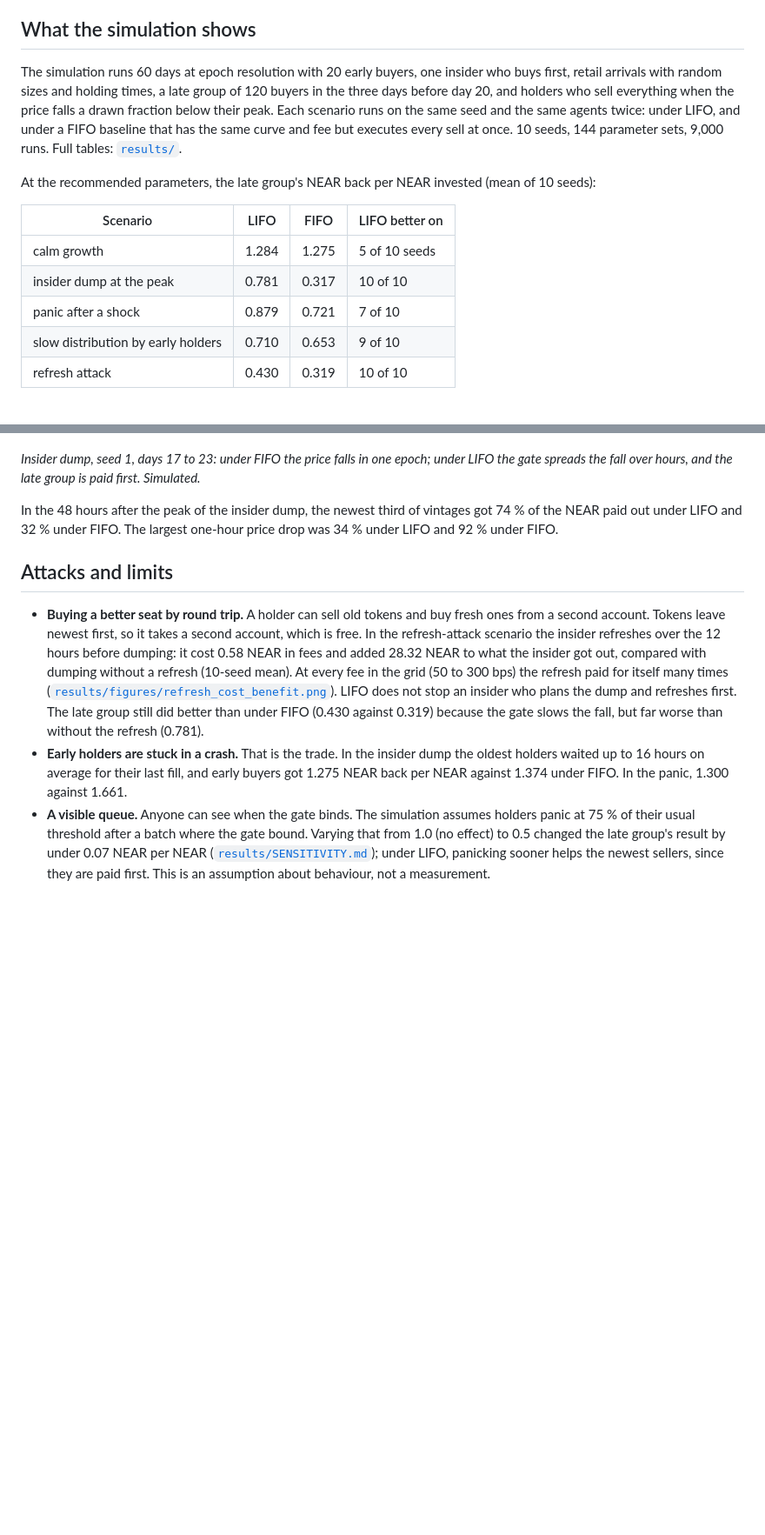
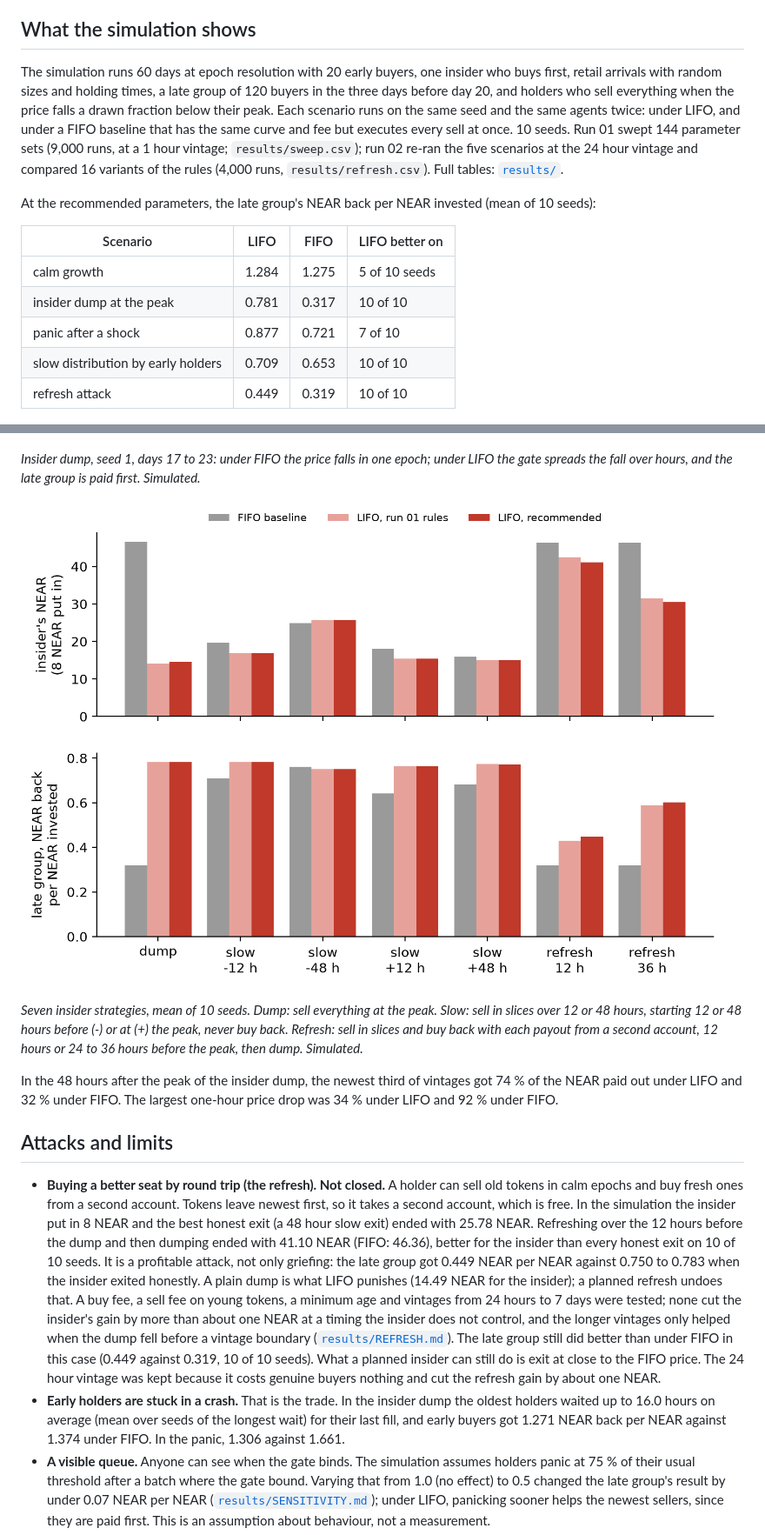
Before and after one commit to Marc-Dvci/lifo, a Markdown page: RULES.md, 2 parts joined by grey strips. Shown at 87% size. Drawn GitHub-style; pictures changed too: results/figures/refresh_decomposition.png (added); blank space fills up the shorter version.

Commit message:
Decompose the refresh attack, test countermeasures, adopt a 24 h vintage

```diff
--- a/RULES.md
+++ b/RULES.md
@@ -41,7 +43,7 @@ Every rounding favours the reserve.
 
 ## What the simulation shows
 
-The simulation runs 60 days at epoch resolution with 20 early buyers, one insider who buys first, retail arrivals with random sizes and holding times, a late group of 120 buyers in the three days before day 20, and holders who sell everything when the price falls a drawn fraction below their peak. Each scenario runs on the same seed and the same agents twice: under LIFO, and under a FIFO baseline that has the same curve and fee but executes every sell at once. 10 seeds, 144 parameter sets, 9,000 runs. Full tables: [`results/`](results/).
+The simulation runs 60 days at epoch resolution with 20 early buyers, one insider who buys first, retail arrivals with random sizes and holding times, a late group of 120 buyers in the three days before day 20, and holders who sell everything when the price falls a drawn fraction below their peak. Each scenario runs on the same seed and the same agents twice: under LIFO, and under a FIFO baseline that has the same curve and fee but executes every sell at once. 10 seeds. Run 01 swept 144 parameter sets (9,000 runs, at a 1 hour vintage; `results/sweep.csv`); run 02 re-ran the five scenarios at the 24 hour vintage and compared 16 variants of the rules (4,000 runs, `results/refresh.csv`). Full tables: [`results/`](results/).
 
 At the recommended parameters, the late group's NEAR back per NEAR invested (mean of 10 seeds):
 
@@ -49,20 +51,24 @@ At the recommended parameters, the late group's NEAR back per NEAR invested (mea
 |---|---|---|---|
 | calm growth | 1.284 | 1.275 | 5 of 10 seeds |
 | insider dump at the peak | 0.781 | 0.317 | 10 of 10 |
-| panic after a shock | 0.879 | 0.721 | 7 of 10 |
-| slow distribution by early holders | 0.710 | 0.653 | 9 of 10 |
-| refresh attack | 0.430 | 0.319 | 10 of 10 |
+| panic after a shock | 0.877 | 0.721 | 7 of 10 |
+| slow distribution by early holders | 0.709 | 0.653 | 10 of 10 |
+| refresh attack | 0.449 | 0.319 | 10 of 10 |
 
 ![Price, reserve and supply around the insider dump, FIFO and LIFO](results/figures/insider_dump_paths.png)
 
 *Insider dump, seed 1, days 17 to 23: under FIFO the price falls in one epoch; under LIFO the gate spreads the fall over hours, and the late group is paid first. Simulated.*
 
+![The insider's NEAR and the late group's result for seven insider strategies, FIFO and LIFO](results/figures/refresh_decomposition.png)
+
+*Seven insider strategies, mean of 10 seeds. Dump: sell everything at the peak. Slow: sell in slices over 12 or 48 hours, starting 12 or 48 hours before (-) or at (+) the peak, never buy back. Refresh: sell in slices and buy back with each payout from a second account, 12 hours or 24 to 36 hours before the peak, then dump. Simulated.*
+
 In the 48 hours after the peak of the insider dump, the newest third of vintages got 74 % of the NEAR paid out under LIFO and 32 % under FIFO. The largest one-hour price drop was 34 % under LIFO and 92 % under FIFO.
 
 ## Attacks and limits
 
-- **Buying a better seat by round trip.** A holder can sell old tokens and buy fresh ones from a second account. Tokens leave newest first, so it takes a second account, which is free. In the refresh-attack scenario the insider refreshes over the 12 hours before dumping: it cost 0.58 NEAR in fees and added 28.32 NEAR to what the insider got out, compared with dumping without a refresh (10-seed mean). At every fee in the grid (50 to 300 bps) the refresh paid for itself many times ([`results/figures/refresh_cost_benefit.png`](results/figures/refresh_cost_benefit.png)). LIFO does not stop an insider who plans the dump and refreshes first. The late group still did better than under FIFO (0.430 against 0.319) because the gate slows the fall, but far worse than without the refresh (0.781).
-- **Early holders are stuck in a crash.** That is the trade. In the insider dump the oldest holders waited up to 16 hours on average for their last fill, and early buyers got 1.275 NEAR back per NEAR against 1.374 under FIFO. In the panic, 1.300 against 1.661.
+- **Buying a better seat by round trip (the refresh). Not closed.** A holder can sell old tokens in calm epochs and buy fresh ones from a second account. Tokens leave newest first, so it takes a second account, which is free. In the simulation the insider put in 8 NEAR and the best honest exit (a 48 hour slow exit) ended with 25.78 NEAR. Refreshing over the 12 hours before the dump and then dumping ended with 41.10 NEAR (FIFO: 46.36), better for the insider than every honest exit on 10 of 10 seeds. It is a profitable attack, not only griefing: the late group got 0.449 NEAR per NEAR against 0.750 to 0.783 when the insider exited honestly. A plain dump is what LIFO punishes (14.49 NEAR for the insider); a planned refresh undoes that. A buy fee, a sell fee on young tokens, a minimum age and vintages from 24 hours to 7 days were tested; none cut the insider's gain by more than about one NEAR at a timing the insider does not control, and the longer vintages only helped when the dump fell before a vintage boundary ([`results/REFRESH.md`](results/REFRESH.md)). The late group still did better than under FIFO in this case (0.449 against 0.319, 10 of 10 seeds). What a planned insider can still do is exit at close to the FIFO price. The 24 hour vintage was kept because it costs genuine buyers nothing and cut the refresh gain by about one NEAR.
+- **Early holders are stuck in a crash.** That is the trade. In the insider dump the oldest holders waited up to 16.0 hours on average (mean over seeds of the longest wait) for their last fill, and early buyers got 1.271 NEAR back per NEAR against 1.374 under FIFO. In the panic, 1.306 against 1.661.
 - **A visible queue.** Anyone can see when the gate binds. The simulation assumes holders panic at 75 % of their usual threshold after a batch where the gate bound. Varying that from 1.0 (no effect) to 0.5 changed the late group's result by under 0.07 NEAR per NEAR ([`results/SENSITIVITY.md`](results/SENSITIVITY.md)); under LIFO, panicking sooner helps the newest sellers, since they are paid first. This is an assumption about behaviour, not a measurement.
 - **Calm growth is not better.** The gate bound in a few epochs even in calm growth. The late group's mean was 0.009 higher under LIFO, but LIFO was better on only 5 of 10 seeds, and the worst seed lost 0.034 NEAR per NEAR.
 - **Panic is not always better.** On 3 of 10 seeds the late group did worse under LIFO in the panic (worst: 0.073 NEAR per NEAR less).
```
Also changed, not shown: other parts of RULES.md (+5 -3 lines), results/RECOMMENDED.md (+15 -28 lines), results/REFRESH.md (added, +159 -0 lines), results/refresh_findings.md (added, +18 -0 lines), results/figures/scenarios_price.png, 5 other files.
